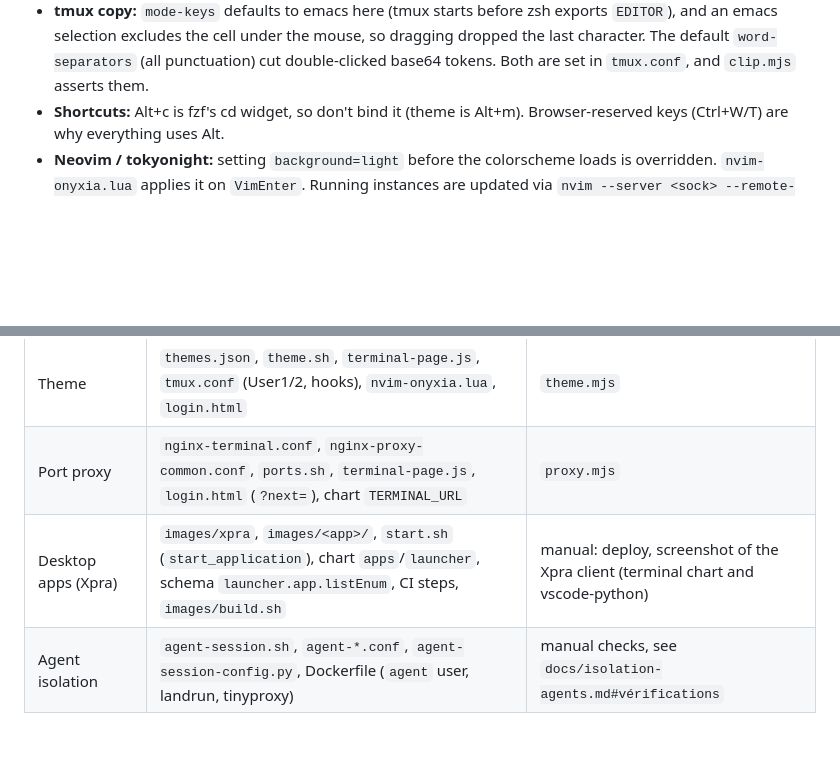
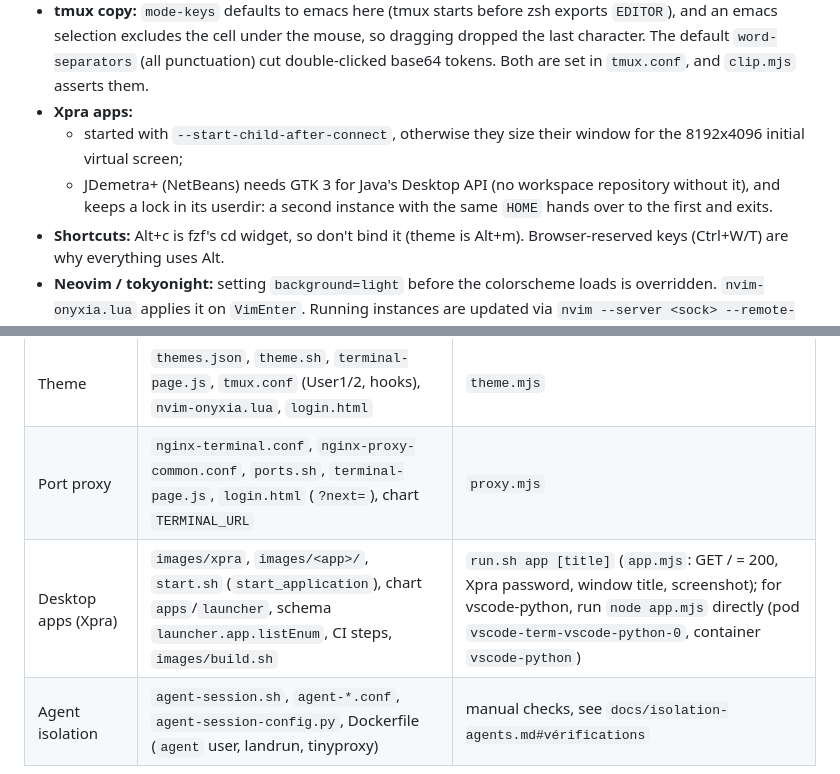
Before and after one commit to micedre/onyxia-terminal, a Markdown page: AGENTS.md, 2 parts joined by grey strips. GitHub-like rendering; blank space fills up the shorter version.

```diff
--- a/AGENTS.md
+++ b/AGENTS.md
@@ -133,6 +133,9 @@ vscode-python compatibility: `local/install-vscode.sh` (release `vscode-term`, v
   - `display-menu` needs `-O`, or the menu closes on button release;
   - right-click menu keys in use: h p m e r t a d b z x.
 - **tmux copy:** `mode-keys` defaults to emacs here (tmux starts before zsh exports `EDITOR`), and an emacs selection excludes the cell under the mouse, so dragging dropped the last character. The default `word-separators` (all punctuation) cut double-clicked base64 tokens. Both are set in `tmux.conf`, and `clip.mjs` asserts them.
+- **Xpra apps:**
+  - started with `--start-child-after-connect`, otherwise they size their window for the 8192x4096 initial virtual screen;
+  - JDemetra+ (NetBeans) needs GTK 3 for Java's Desktop API (no workspace repository without it), and keeps a lock in its userdir: a second instance with the same `HOME` hands over to the first and exits.
 - **Shortcuts:** Alt+c is fzf's cd widget, so don't bind it (theme is Alt+m). Browser-reserved keys (Ctrl+W/T) are why everything uses Alt.
 - **Neovim / tokyonight:** setting `background=light` before the colorscheme loads is overridden. `nvim-onyxia.lua` applies it on `VimEnter`. Running instances are updated via `nvim --server <sock> --remote-expr`.
 - **SSP Cloud pods:**
@@ -152,7 +155,7 @@ vscode-python compatibility: `local/install-vscode.sh` (release `vscode-term`, v
 | File transfers | `transfert.sh`, `tmux.conf` (User0, menu, `[↑]`/`[↓]`), `terminal-page.js` | `xfer.mjs` |
 | Theme | `themes.json`, `theme.sh`, `terminal-page.js`, `tmux.conf` (User1/2, hooks), `nvim-onyxia.lua`, `login.html` | `theme.mjs` |
 | Port proxy | `nginx-terminal.conf`, `nginx-proxy-common.conf`, `ports.sh`, `terminal-page.js`, `login.html` (`?next=`), chart `TERMINAL_URL` | `proxy.mjs` |
-| Desktop apps (Xpra) | `images/xpra`, `images/<app>/`, `start.sh` (`start_application`), chart `apps`/`launcher`, schema `launcher.app.listEnum`, CI steps, `images/build.sh` | manual: deploy, screenshot of the Xpra client (terminal chart and vscode-python) |
+| Desktop apps (Xpra) | `images/xpra`, `images/<app>/`, `start.sh` (`start_application`), chart `apps`/`launcher`, schema `launcher.app.listEnum`, CI steps, `images/build.sh` | `run.sh app [title]` (`app.mjs`: GET / = 200, Xpra password, window title, screenshot); for vscode-python, run `node app.mjs` directly (pod `vscode-term-vscode-python-0`, container `vscode-python`) |
 | Agent isolation | `agent-session.sh`, `agent-*.conf`, `agent-session-config.py`, Dockerfile (`agent` user, landrun, tinyproxy) | manual checks, see `docs/isolation-agents.md#vérifications` |
 
 When adding a feature, update `aide.txt`, `chart/terminal/templates/NOTES.txt` (FR and EN),
```
Also changed, not shown: README.md (+6 -1 lines).
